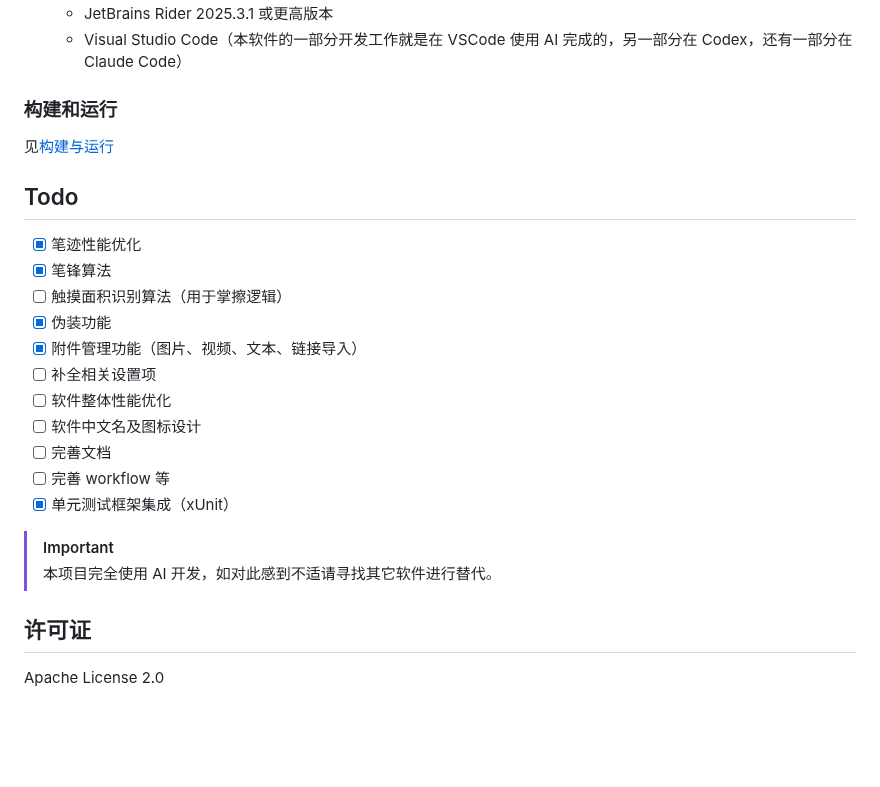
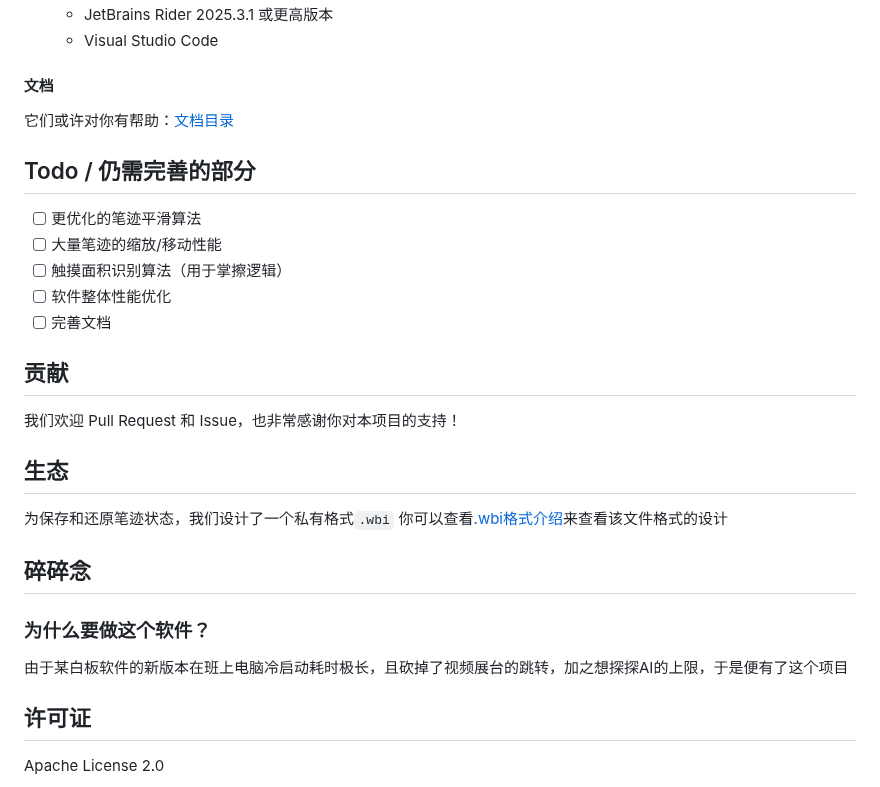
Before and after one commit to Jerry-Z07/WindBoard, a Markdown page: README.md, the part around one of its changes. Drawn GitHub-style; blank space fills up the shorter version.

```diff
--- a/README.md
+++ b/README.md
@@ -87,24 +71,30 @@
   - JetBrains Rider 2025.3.1 或更高版本
-  - Visual Studio Code（本软件的一部分开发工作就是在 VSCode 使用 AI 完成的，另一部分在 Codex，还有一部分在 Claude Code）
+  - Visual Studio Code
 
-### 构建和运行
-见[构建与运行](./docs/dev/build-and-run.md)
+#### 文档
+它们或许对你有帮助：[文档目录](./docs/README.md)
 
-## Todo
-- [x] 笔迹性能优化
-- [x] 笔锋算法
+
+## Todo / 仍需完善的部分
+- [ ] 更优化的笔迹平滑算法
+- [ ] 大量笔迹的缩放/移动性能
 - [ ] 触摸面积识别算法（用于掌擦逻辑）
-- [x] 伪装功能
-- [x] 附件管理功能（图片、视频、文本、链接导入）
-- [ ] 补全相关设置项
 - [ ] 软件整体性能优化
-- [ ] 软件中文名及图标设计
 - [ ] 完善文档
-- [ ] 完善 workflow 等
-- [x] 单元测试框架集成（xUnit）
 
-> [!IMPORTANT]
-> 本项目完全使用 AI 开发，如对此感到不适请寻找其它软件进行替代。
+## 贡献
+我们欢迎 Pull Request 和 Issue，也非常感谢你对本项目的支持！
+
+
+## 生态
+为保存和还原笔迹状态，我们设计了一个私有格式`.wbi`
+你可以查看[.wbi格式介绍](./docs/dev/wbi-format.md)来查看该文件格式的设计
+
+
+## 碎碎念
+### 为什么要做这个软件？
+由于某白板软件的新版本在班上电脑冷启动耗时极长，且砍掉了视频展台的跳转，加之想探探AI的上限，于是便有了这个项目
+
 
 ## 许可证
 
```
Also changed, not shown: other parts of README.md (+49 -65 lines), docs/user/quick-start.md (+2 -2 lines), docs/images/Export.png (added), docs/images/MainWindow.png (added), docs/images/Settings.png (added).
